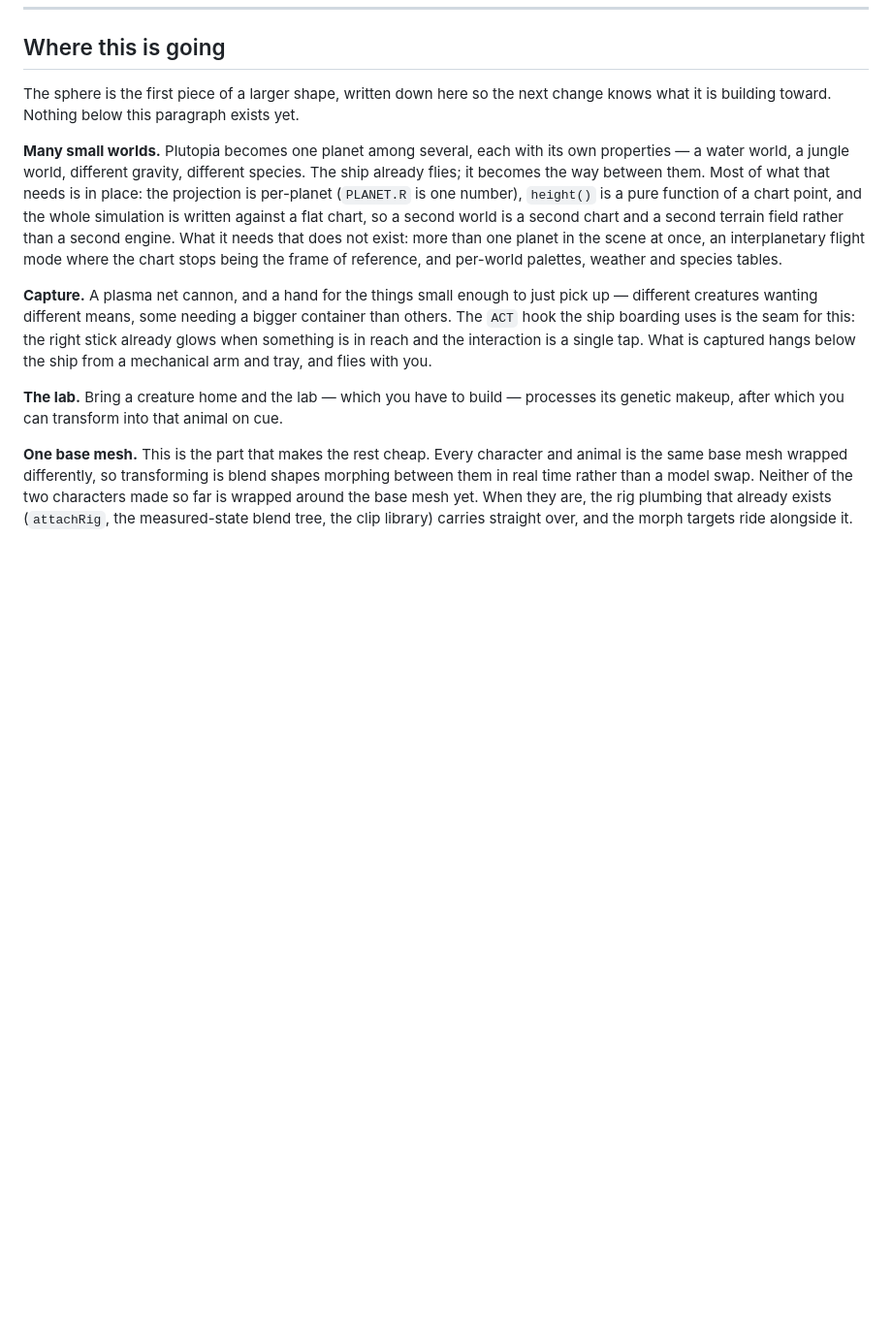
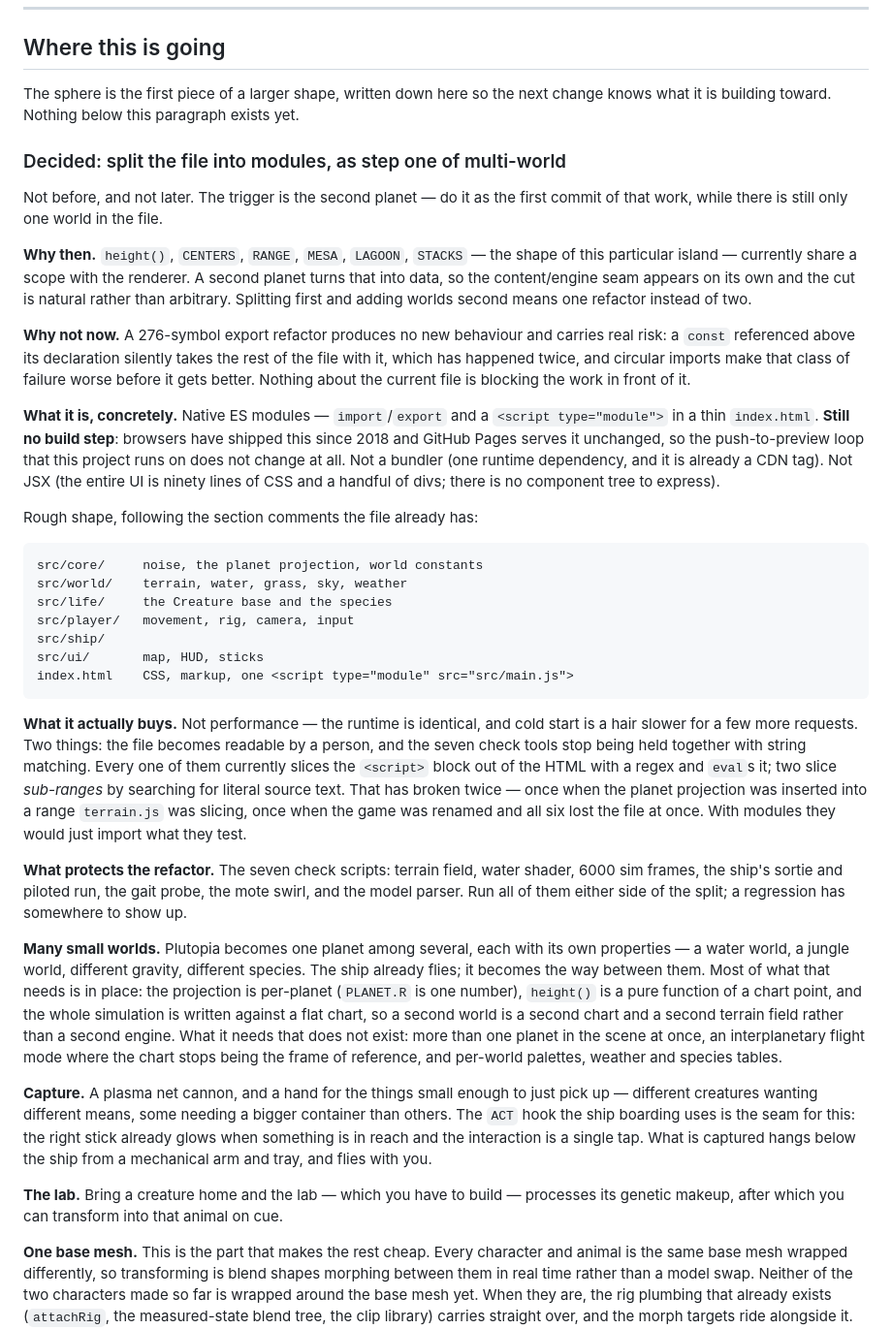
Before and after one commit to colinwillow/simulation, a Markdown page: tools/README.md, the part around the change. Shown at 97% size. GitHub-like rendering; blank space fills up the shorter version.

Commit message:
Write down the decision to split the file, and what triggers it
Parked deliberately, not forgotten. The README now carries the call, the trigger
(the first commit of multi-world, while there is still one world in the file),
the reasoning either way, the concrete module shape, and the honest accounting of
what it buys -- readability and a test harness that stops string-matching its way
into the source, not performance.

Recorded so it survives a context roll: this was a judgement call made in
conversation, and conversations do not persist.

Co-Authored-By: Claude Opus 5 <noreply@anthropic.com>
Claude-Session: https://claude.ai/code/session_01KbJWmFqxAxjSnpSQbcqhST

```diff
--- a/tools/README.md
+++ b/tools/README.md
@@ -951,6 +951,51 @@ on where he happens to be standing (it bids 1.85 at 46 units against the great t
 The sphere is the first piece of a larger shape, written down here so the next change knows
 what it is building toward. Nothing below this paragraph exists yet.
 
+### Decided: split the file into modules, as step one of multi-world
+
+Not before, and not later. The trigger is the second planet — do it as the first commit of
+that work, while there is still only one world in the file.
+
+**Why then.** `height()`, `CENTERS`, `RANGE`, `MESA`, `LAGOON`, `STACKS` — the shape of this
+particular island — currently share a scope with the renderer. A second planet turns that
+into data, so the content/engine seam appears on its own and the cut is natural rather than
+arbitrary. Splitting first and adding worlds second means one refactor instead of two.
+
+**Why not now.** A 276-symbol export refactor produces no new behaviour and carries real
+risk: a `const` referenced above its declaration silently takes the rest of the file with it,
+which has happened twice, and circular imports make that class of failure worse before it
+gets better. Nothing about the current file is blocking the work in front of it.
+
+**What it is, concretely.** Native ES modules — `import`/`export` and a
+`<script type="module">` in a thin `index.html`. **Still no build step**: browsers have
+shipped this since 2018 and GitHub Pages serves it unchanged, so the push-to-preview loop
+that this project runs on does not change at all. Not a bundler (one runtime dependency, and
+it is already a CDN tag). Not JSX (the entire UI is ninety lines of CSS and a handful of
+divs; there is no component tree to express).
+
+Rough shape, following the section comments the file already has:
+
+    src/core/     noise, the planet projection, world constants
+    src/world/    terrain, water, grass, sky, weather
+    src/life/     the Creature base and the species
+    src/player/   movement, rig, camera, input
+    src/ship/
+    src/ui/       map, HUD, sticks
+    index.html    CSS, markup, one <script type="module" src="src/main.js">
+
+**What it actually buys.** Not performance — the runtime is identical, and cold start is a
+hair slower for a few more requests. Two things: the file becomes readable by a person, and
+the seven check tools stop being held together with string matching. Every one of them
+currently slices the `<script>` block out of the HTML with a regex and `eval`s it; two slice
+*sub-ranges* by searching for literal source text. That has broken twice — once when the
+planet projection was inserted into a range `terrain.js` was slicing, once when the game was
+renamed and all six lost the file at once. With modules they would just import what they
+test.
+
+**What protects the refactor.** The seven check scripts: terrain field, water shader, 6000
+sim frames, the ship's sortie and piloted run, the gait probe, the mote swirl, and the model
+parser. Run all of them either side of the split; a regression has somewhere to show up.
+
 **Many small worlds.** Plutopia becomes one planet among several, each with its own
 properties — a water world, a jungle world, different gravity, different species. The ship
 already flies; it becomes the way between them. Most of what that needs is in place: the
```
